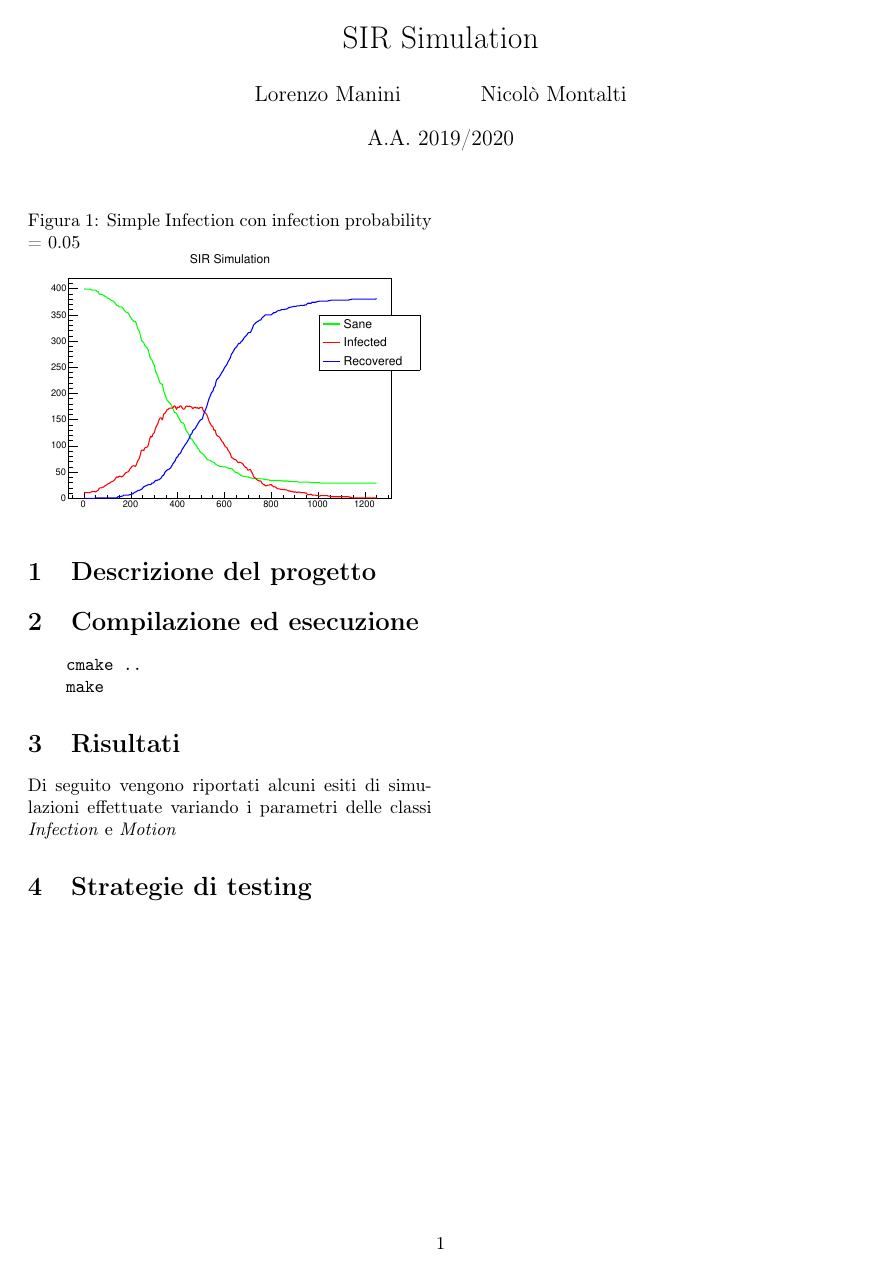
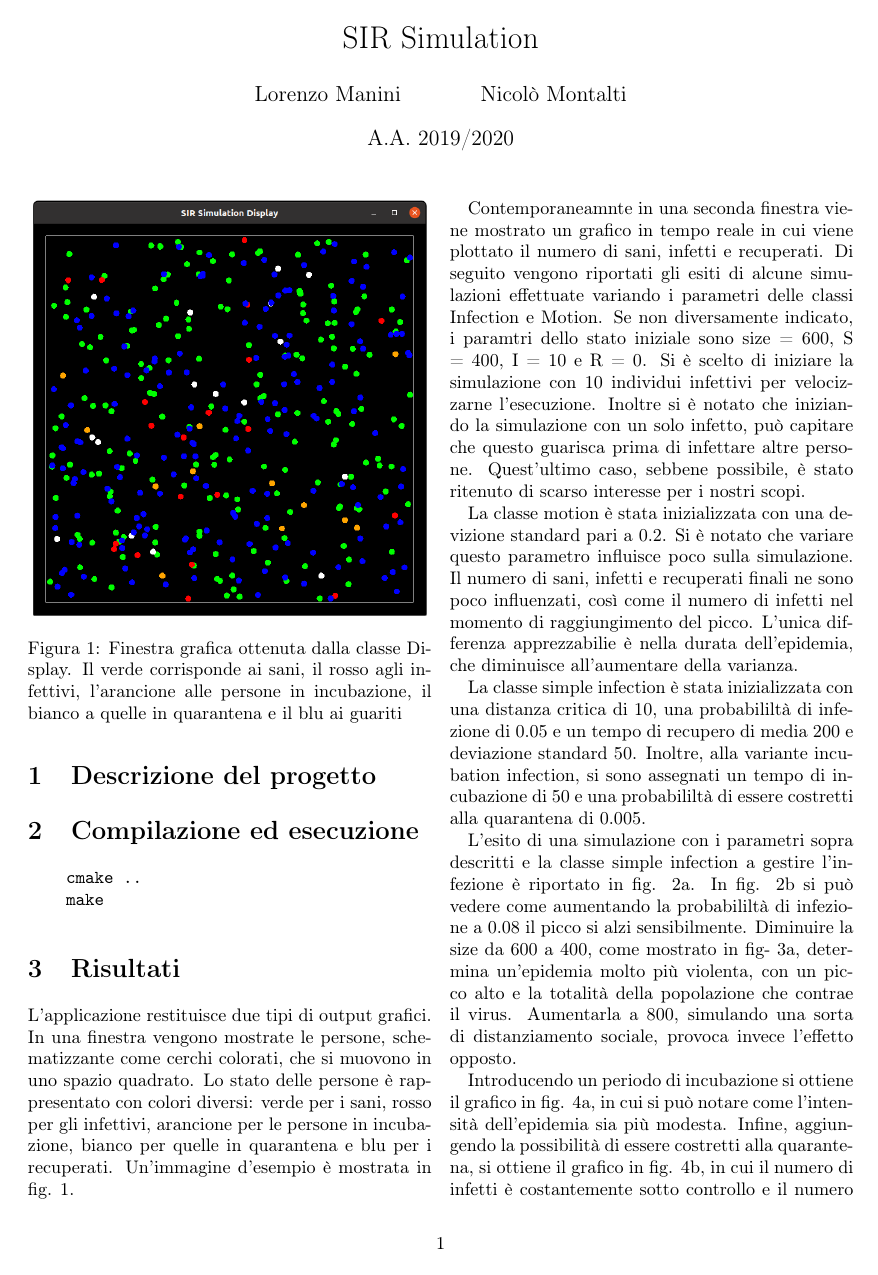
Before and after one commit to nicmontalti/SIR-Simulation, a LaTeX document (tex/Relazione.tex): the whole page before the commit and page 1 of 3 after it. Compiled offline with pdfLaTeX.

Commit message:
sezione Risultati

```diff
--- a/tex/Relazione.tex
+++ b/tex/Relazione.tex
@@ -5,6 +5,8 @@
 \usepackage[top=3cm, bottom=3cm, left=2.5cm, right=2.5cm]{geometry}
 \usepackage{graphicx}
 \graphicspath{ ./images/}
+\usepackage{subfig}
+\usepackage{dblfloatfix}
 
 
 \begin{document}
@@ -25,11 +27,23 @@
 \end{verbatim}
 
 \section{Risultati}
-Di seguito vengono riportati alcuni esiti di simulazioni effettuate variando i parametri delle classi \emph{Infection} e \emph{Motion}
+L'applicazione restituisce due tipi di output grafici. In una finestra vengono mostrate le persone, schematizzante come cerchi colorati, che si muovono in uno spazio quadrato. Lo stato delle persone è rappresentato con colori diversi: verde per i sani, rosso per gli infettivi, arancione per le persone in incubazione, bianco per quelle in quarantena e blu per i recuperati. Un'immagine d'esempio è mostrata in fig. \ref{fig:display}.
 
 \begin{figure}
-    \caption{Simple Infection con infection probability = 0.05}
-    \label{fig:simple_005}
+    \includegraphics[width=\linewidth]{images/display.png}
+    \caption{Finestra grafica ottenuta dalla classe Display. Il verde corrisponde ai sani, il rosso agli infettivi, l'arancione alle persone in incubazione, il bianco a quelle in quarantena e il blu ai guariti}
+    \label{fig:display}
+\end{figure}
+
+Contemporaneamnte in una seconda finestra viene mostrato un grafico in tempo reale in cui viene plottato il numero di sani, infetti e recuperati. Di seguito vengono riportati gli esiti di alcune simulazioni effettuate variando i parametri delle classi Infection e Motion. Se non diversamente indicato, i paramtri  dello stato iniziale sono size = 600, S = 400, I = 10 e  R = 0. Si è scelto di iniziare la simulazione con 10 individui infettivi per velocizzarne l'esecuzione. Inoltre si è notato che iniziando la simulazione con un solo infetto, può capitare che questo guarisca prima di infettare altre persone. Quest'ultimo caso, sebbene possibile, è stato ritenuto di scarso interesse per i nostri scopi.
+
+La classe motion è stata inizializzata con una devizione standard pari a 0.2. Si è notato che variare questo parametro influisce poco sulla simulazione. Il numero di sani, infetti e recuperati finali ne sono poco influenzati, così come il numero di infetti nel momento di raggiungimento del picco. L'unica differenza apprezzabilie è nella durata dell'epidemia, che diminuisce all'aumentare della varianza.
+
+La classe simple infection è stata inizializzata con una distanza critica di 10, una probabililtà di infezione di 0.05 e un tempo di recupero di media 200 e deviazione standard 50. Inoltre, alla variante incubation infection, si sono assegnati un tempo di incubazione di 50 e una probabililtà di essere costretti alla quarantena di 0.005.
+
+L'esito di una simulazione con i parametri sopra descritti e la classe simple infection a gestire l'infezione è riportato in fig. \ref{fig:simple_005}. In fig. \ref{fig:simple_008} si può vedere come aumentando la probabililtà di infezione a 0.08 il picco si alzi sensibilmente. Diminuire la size da 600 a 400, come mostrato in fig- \ref{fig:simple_400}, determina un'epidemia molto più violenta, con un picco alto e la totalità della popolazione che contrae il virus. Aumentarla a 800, simulando una sorta di distanziamento sociale, provoca invece l'effetto opposto.
+
+Introducendo un periodo di incubazione si ottiene il grafico in fig. \ref{fig:incubation_005}, in cui si può notare come l'intensità dell'epidemia sia più modesta. Infine, aggiungendo la possibilità di essere costretti alla quarantena, si ottiene il grafico in fig. \ref{fig:quarantine}, in cui il numero di infetti è costantemente sotto controllo e il numero di sani finali maggiore.
+
+\begin{figure*}[p]
     \centering
-    \includegraphics[width=\linewidth]{images/simple_0.05.pdf}
-\end{figure}
@@ -35,0 +57 @@ Di seguito vengono riportati alcuni esiti di simulazioni effettuate variando i p
+\end{figure*}
```
Also changed, not shown: tex/Relazione.bbl (added), tex/Relazione.pdf, tex/images/display.png (added), tex/images/incubation_005.pdf (added), tex/images/quarantine.pdf, tex/images/simple_005.pdf (added), tex/images/simple_008.pdf (added), tex/images/simple_400.pdf (added), tex/images/simple_800.pdf (added), tex/images/simple_900.pdf, tex/Relazione.tex (28 more changed lines), 6 other files.
